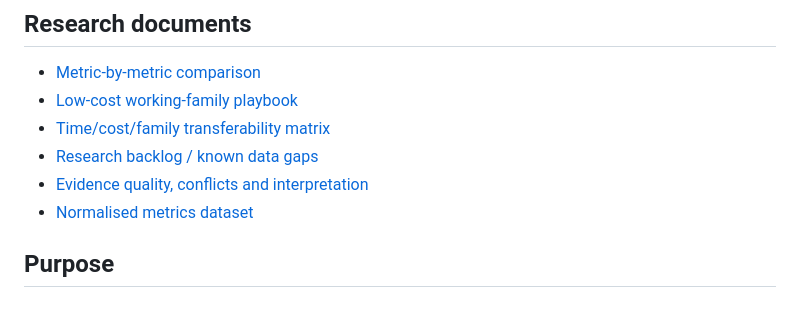
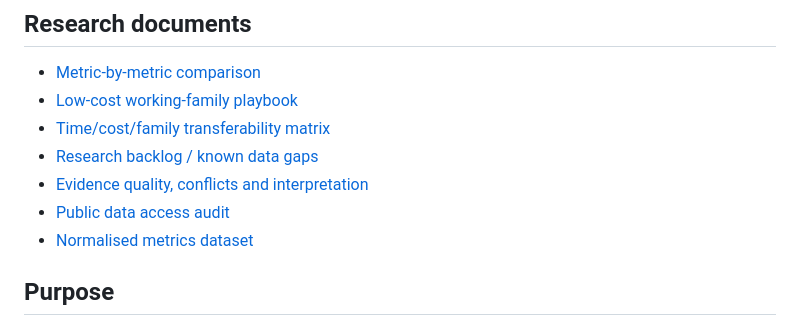
Before and after one commit to joshualparris/HealthiestPeople, a Markdown page: README.md, the part around the change. Rendered like a GitHub page.

Commit message:
docs: link public data access audit

```diff
--- a/README.md
+++ b/README.md
@@ -49,6 +49,7 @@ Snyder and Smarr are deliberately included as **measurement lessons, not "health
 - [Time/cost/family transferability matrix](docs/transferability.md)
 - [Research backlog / known data gaps](docs/research-backlog.md)
 - [Evidence quality, conflicts and interpretation](docs/evidence-and-bias.md)
+- [Public data access audit](docs/data-access-audit.md)
 - [Normalised metrics dataset](data/metrics.csv)
 
 ## Purpose
```
